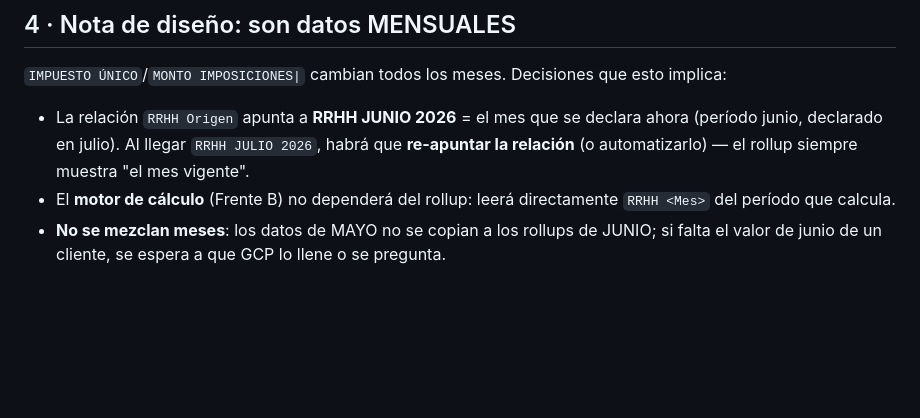
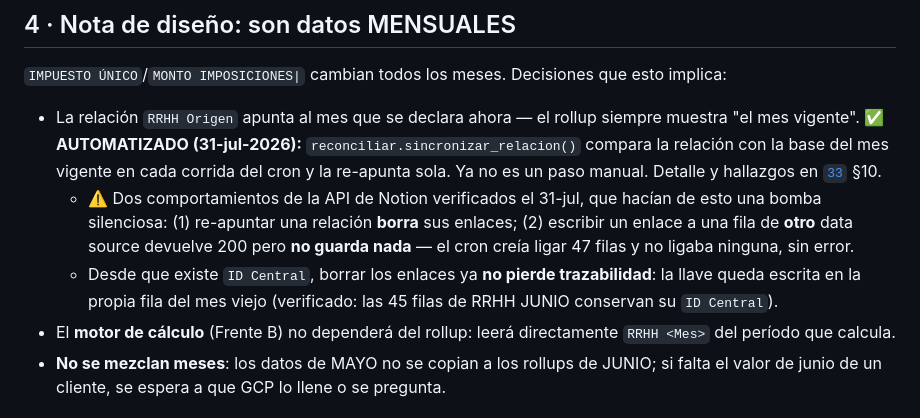
Before and after one commit to devInversoraGCP/GCP-automatizacion-, a Markdown page: docs/dev/18-integracion-impuesto-unico-imposiciones.md, the part around the change. Rendered like a GitHub page; blank space fills up the shorter version.

```diff
--- a/docs/dev/18-integracion-impuesto-unico-imposiciones.md
+++ b/docs/dev/18-integracion-impuesto-unico-imposiciones.md
@@ -56,7 +56,9 @@ Ejecutado el 02-jul-2026 en la sandbox (`4ff12147-b3ea-82f4-98dd-072067524cdc`):
 
 `IMPUESTO ÚNICO`/`MONTO IMPOSICIONES|` cambian todos los meses. Decisiones que esto implica:
 
-- La relación `RRHH Origen` apunta a **RRHH JUNIO 2026** = el mes que se declara ahora (período junio, declarado en julio). Al llegar `RRHH JULIO 2026`, habrá que **re-apuntar la relación** (o automatizarlo) — el rollup siempre muestra "el mes vigente".
+- La relación `RRHH Origen` apunta al mes que se declara ahora — el rollup siempre muestra "el mes vigente". ✅ **AUTOMATIZADO (31-jul-2026):** `reconciliar.sincronizar_relacion()` compara la relación con la base del mes vigente en cada corrida del cron y la re-apunta sola. Ya no es un paso manual. Detalle y hallazgos en [`33`](33-id-central-llave-compartida.md) §10.
+    - ⚠️ Dos comportamientos de la API de Notion verificados el 31-jul, que hacían de esto una bomba silenciosa: (1) re-apuntar una relación **borra** sus enlaces; (2) escribir un enlace a una fila de **otro** data source devuelve 200 pero **no guarda nada** — el cron creía ligar 47 filas y no ligaba ninguna, sin error.
+    - Desde que existe `ID Central`, borrar los enlaces ya **no pierde trazabilidad**: la llave queda escrita en la propia fila del mes viejo (verificado: las 45 filas de RRHH JUNIO conservan su `ID Central`).
 - El **motor de cálculo** (Frente B) no dependerá del rollup: leerá directamente `RRHH <Mes>` del período que calcula.
 - **No se mezclan meses**: los datos de MAYO no se copian a los rollups de JUNIO; si falta el valor de junio de un cliente, se espera a que GCP lo llene o se pregunta.
 
```
Also changed, not shown: docs/dev/33-id-central-llave-compartida.md (+24 -1 lines).
